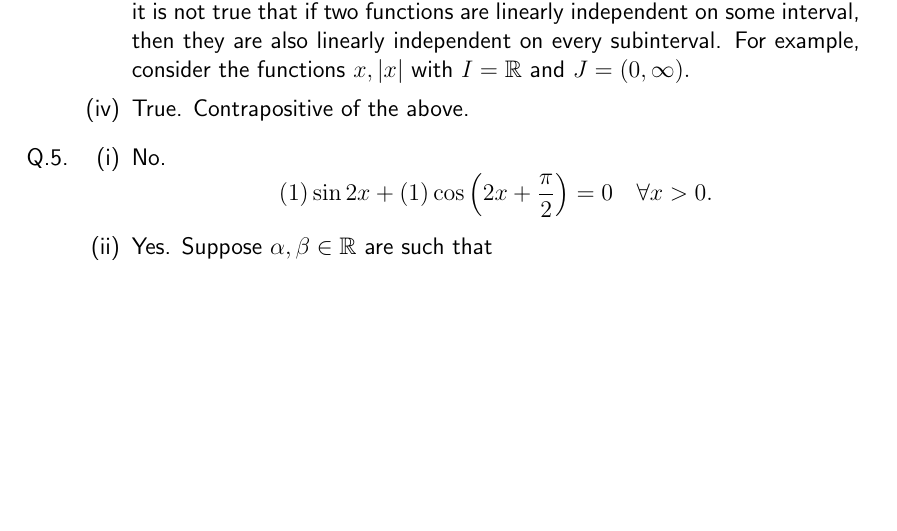
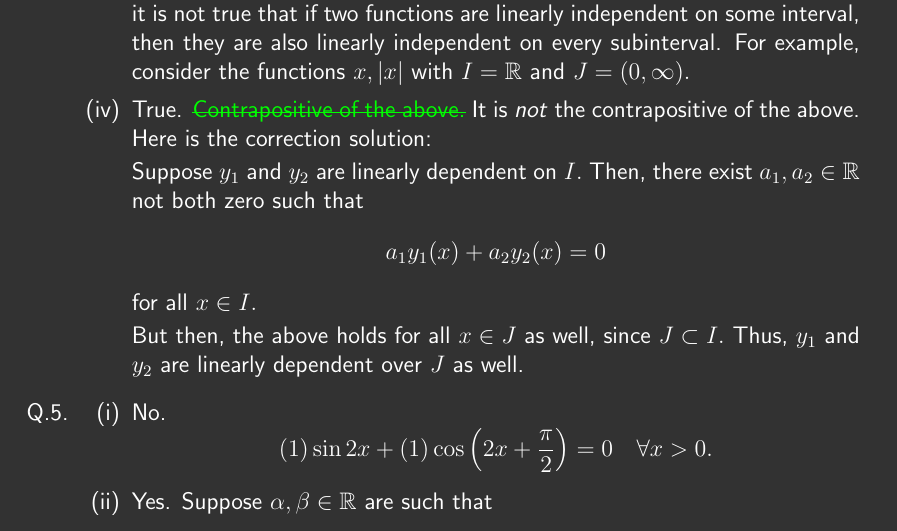
Before and after one commit to aryamanmaithani/ma-108-tut, a LaTeX document (tut-solutions.tex): part of page 26 of 32, cut so that both start at the same text, the shorter picture padded with empty space. Compiled offline with pdfLaTeX.

Commit message:
fixed contrapositive goofup

```diff
--- a/tut-solutions.tex
+++ b/tut-solutions.tex
@@ -5,6 +5,7 @@
 \usepackage[inline]{enumitem}
 \usepackage[colorlinks=true]{hyperref}
 \usepackage{tikz}
+\usepackage{soul}
 \usetikzlibrary{decorations.markings}
 \usetikzlibrary{arrows.meta}
 \usepackage{witharrows}
@@ -721,7 +722,16 @@
 		However, this implies that $W(y_1, y_2;x) \neq 0$ for all $x \in J.$ Thus, $y_1$ and $y_2$ are linearly independent on $J.$\\\\
 		\emph{Remarks.} We have assumed that $P$ and $Q$ are continuous to use the above result.\\
 		We also emphasise that we crucially required the above result. In general, it is not true that if two functions are linearly independent on some interval, then they are also linearly independent on every subinterval. For example, consider the functions $x, |x|$ with $I = \mathbb{R}$ and $J = (0, \infty).$
-		\item True. Contrapositive of the above.
+		\item True. {\color{myupdatecolor}\st{Contrapositive of the above.} }It is \emph{not} the contrapositive of the above. \\
+		Here is the correction solution:
+
+		Suppose $y_1$ and $y_2$ are linearly dependent on $I.$ Then, there exist $a_1, a_2 \in \mathbb{R}$ not both zero such that
+		\begin{equation*}
+			a_1y_1(x) + a_2y_2(x) = 0
+		\end{equation*}
+		for all $x \in I.$
+
+		But then, the above holds for all $x \in J$ as well, since $J \subset I.$ Thus, $y_1$ and $y_2$ are linearly dependent over $J$ as well.
 	\end{enumerate}
 	\item
 	\begin{enumerate}[label = (\roman*)]
```
Also changed, not shown: tut-solutions-dark.pdf, tut-solutions.pdf, tut-solutions.tex (14 more changed lines).
